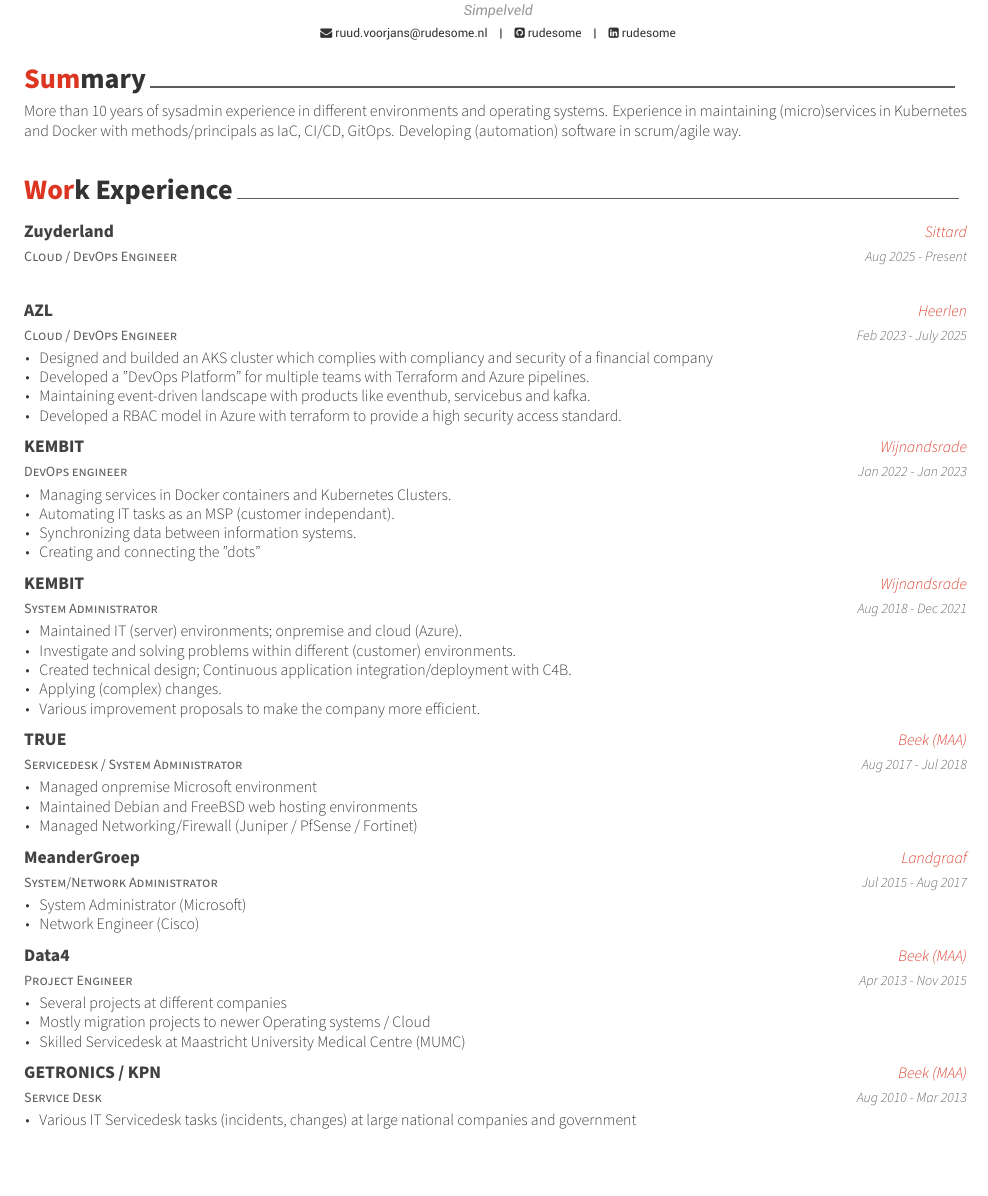
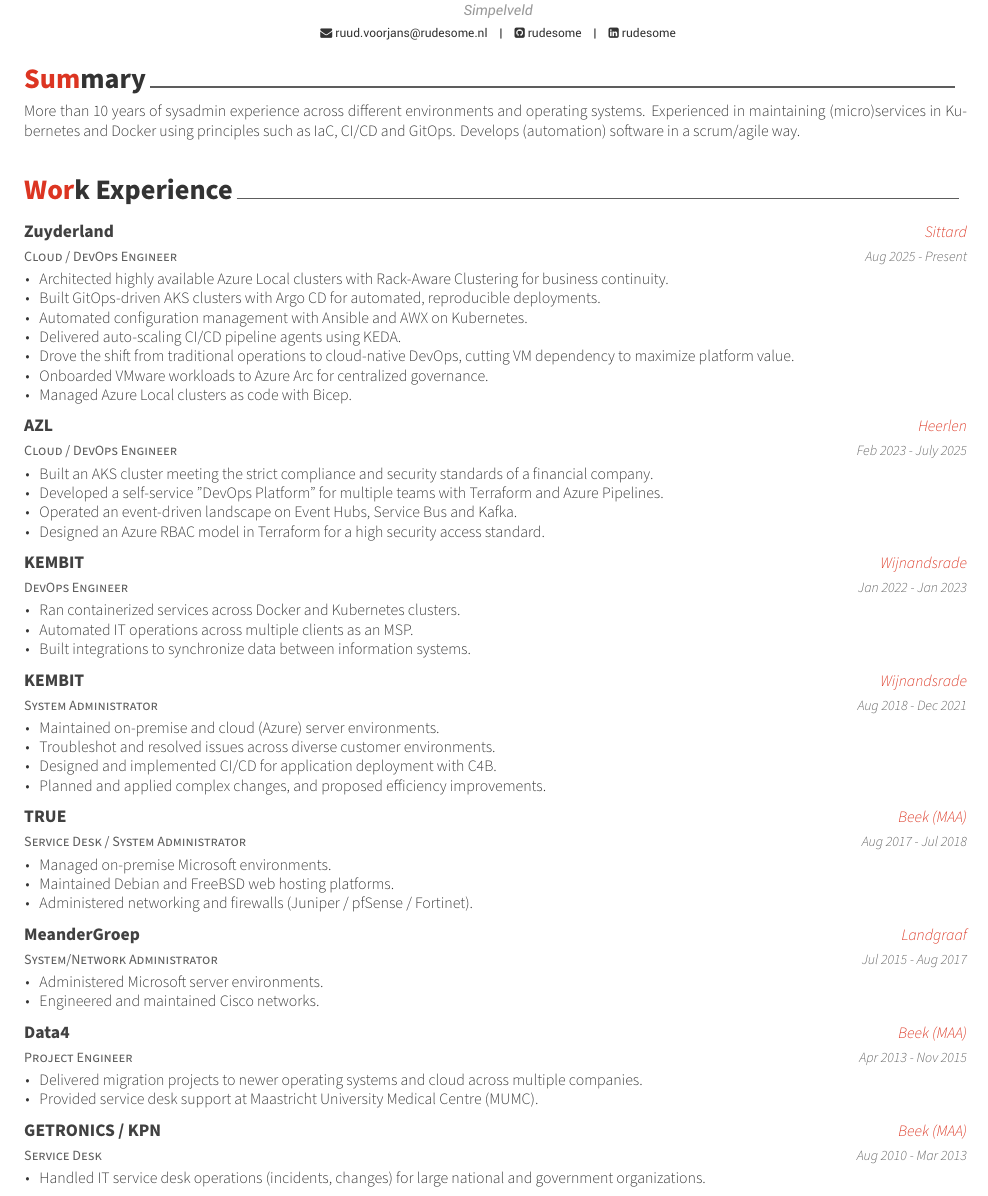
Before and after one commit to rudesome/rudesome.nl, a LaTeX CV (docs/resume.tex): part of page 1 of 2, cut so that both start at the same text. The pictures show the PDF file docs/resume.pdf that the author committed with the source.

Commit message:
deploy new changes

```diff
--- a/docs/resume.tex
+++ b/docs/resume.tex
@@ -85,7 +85,7 @@
 \cvsection{Summary}
 \begin{cvparagraph}
 
-More than 10 years of sysadmin experience in different environments and operating systems. Experience in maintaining (micro)services in Kubernetes and Docker with methods/principals as IaC, CI/CD, GitOps. Developing (automation) software in scrum/agile way.
+More than 10 years of sysadmin experience across different environments and operating systems. Experienced in maintaining (micro)services in Kubernetes and Docker using principles such as IaC, CI/CD and GitOps. Develops (automation) software in a scrum/agile way.
 
 \end{cvparagraph}
 
@@ -100,6 +100,13 @@
     {Aug 2025 - Present}
     {
       \begin{cvitems}
+        \item{Architected highly available Azure Local clusters with Rack-Aware Clustering for business continuity.}
+        \item{Built GitOps-driven AKS clusters with Argo CD for automated, reproducible deployments.}
+        \item{Automated configuration management with Ansible and AWX on Kubernetes.}
+        \item{Delivered auto-scaling CI/CD pipeline agents using KEDA.}
+        \item{Drove the shift from traditional operations to cloud-native DevOps, cutting VM dependency to maximize platform value.}
+        \item{Onboarded VMware workloads to Azure Arc for centralized governance.}
+        \item{Managed Azure Local clusters as code with Bicep.}
       \end{cvitems}
     }
 
@@ -111,25 +118,24 @@
     {Feb 2023 - July 2025}
     {
       \begin{cvitems}
-        \item{Designed and builded an AKS cluster which complies with compliancy and security of a financial company}
-        \item{Developed a "DevOps Platform" for multiple teams with Terraform and Azure pipelines.}
-        \item{Maintaining event-driven landscape with products like eventhub, servicebus and kafka.}
-        \item{Developed a RBAC model in Azure with terraform to provide a high security access standard.}
+        \item{Built an AKS cluster meeting the strict compliance and security standards of a financial company.}
+        \item{Developed a self-service "DevOps Platform" for multiple teams with Terraform and Azure Pipelines.}
+        \item{Operated an event-driven landscape on Event Hubs, Service Bus and Kafka.}
+        \item{Designed an Azure RBAC model in Terraform for a high security access standard.}
       \end{cvitems}
     }
 
 
   \cventry
-    {DevOps engineer}
+    {DevOps Engineer}
     {KEMBIT}
     {Wijnandsrade}
     {Jan 2022 - Jan 2023}
     {
       \begin{cvitems}
-        \item{Managing services in Docker containers and Kubernetes Clusters.}
-        \item{Automating IT tasks as an MSP (customer independant).}
-        \item{Synchronizing data between information systems.}
-        \item{Creating and connecting the "dots"}
+        \item{Ran containerized services across Docker and Kubernetes clusters.}
+        \item{Automated IT operations across multiple clients as an MSP.}
+        \item{Built integrations to synchronize data between information systems.}
       \end{cvitems}
     }
 
@@ -141,25 +147,24 @@
     {Aug 2018 - Dec 2021}
     {
       \begin{cvitems}
-        \item{Maintained IT (server) environments; onpremise and cloud (Azure).}
-        \item{Investigate and solving problems within different (customer) environments.}
-        \item{Created technical design; Continuous application integration/deployment with C4B.}
-        \item{Applying (complex) changes.}
-        \item{Various improvement proposals to make the company more efficient.}
+        \item{Maintained on-premise and cloud (Azure) server environments.}
+        \item{Troubleshot and resolved issues across diverse customer environments.}
+        \item{Designed and implemented CI/CD for application deployment with C4B.}
+        \item{Planned and applied complex changes, and proposed efficiency improvements.}
       \end{cvitems}
     }
 
 
   \cventry
-    {Servicedesk / System Administrator}
+    {Service Desk / System Administrator}
     {TRUE}
     {Beek (MAA)}
     {Aug 2017 - Jul 2018}
     {
       \begin{cvitems}
-        \item{Managed onpremise Microsoft environment}
-        \item{Maintained Debian and FreeBSD web hosting environments}
-        \item{Managed Networking/Firewall (Juniper / PfSense / Fortinet)}
+        \item{Managed on-premise Microsoft environments.}
+        \item{Maintained Debian and FreeBSD web hosting platforms.}
+        \item{Administered networking and firewalls (Juniper / pfSense / Fortinet).}
       \end{cvitems}
     }
 
@@ -171,8 +176,8 @@
     {Jul 2015 - Aug 2017}
     {
       \begin{cvitems}
-        \item{System Administrator (Microsoft)}
-        \item{Network Engineer (Cisco)}
+        \item{Administered Microsoft server environments.}
+        \item{Engineered and maintained Cisco networks.}
       \end{cvitems}
     }
 
@@ -184,9 +189,8 @@
     {Apr 2013 - Nov 2015}
     {
       \begin{cvitems}
-        \item{Several projects at different companies}
-        \item{Mostly migration projects to newer Operating systems / Cloud}
-        \item{Skilled Servicedesk at Maastricht University Medical Centre (MUMC)}
+        \item{Delivered migration projects to newer operating systems and cloud across multiple companies.}
+        \item{Provided service desk support at Maastricht University Medical Centre (MUMC).}
       \end{cvitems}
     }
 
@@ -198,7 +202,7 @@
     {Aug 2010 - Mar 2013}
     {
       \begin{cvitems}
-        \item{Various IT Servicedesk tasks (incidents, changes) at large national companies and government}
+        \item{Handled IT service desk operations (incidents, changes) for large national and government organizations.}
       \end{cvitems}
     }
 
```
Also changed, not shown: docs/resume.pdf, 4 other files.
